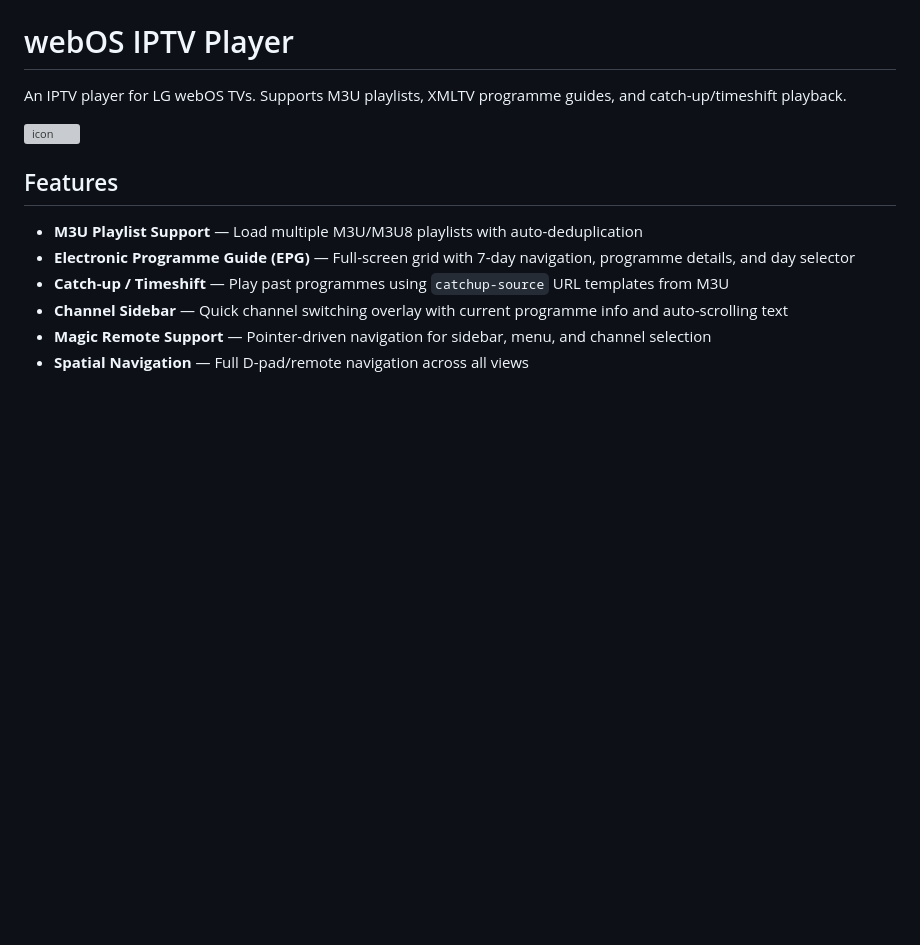
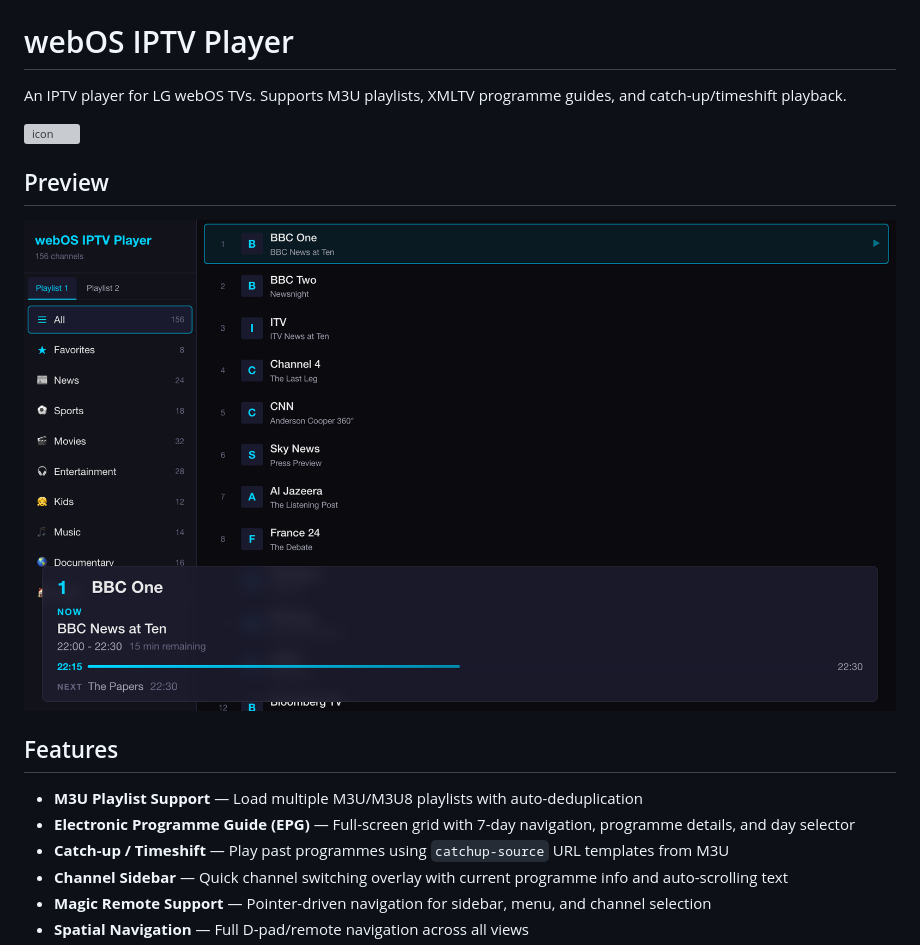
Before and after one commit to isibizi/webos-iptv-player, a Markdown page: README.md, the part around the change. Rendered like a GitHub page; pictures changed too: preview.png (added); blank space fills up the shorter version; grey boxes are pictures that could not be loaded.

Commit message:
Add preview screenshot to README

```diff
--- a/README.md
+++ b/README.md
@@ -3,6 +3,10 @@
 An IPTV player for LG webOS TVs. Supports M3U playlists, XMLTV programme guides, and catch-up/timeshift playback.
 
 ![icon](assets/icon.svg)
+
+## Preview
+
+![preview](preview.png)
 
 ## Features
 
```
